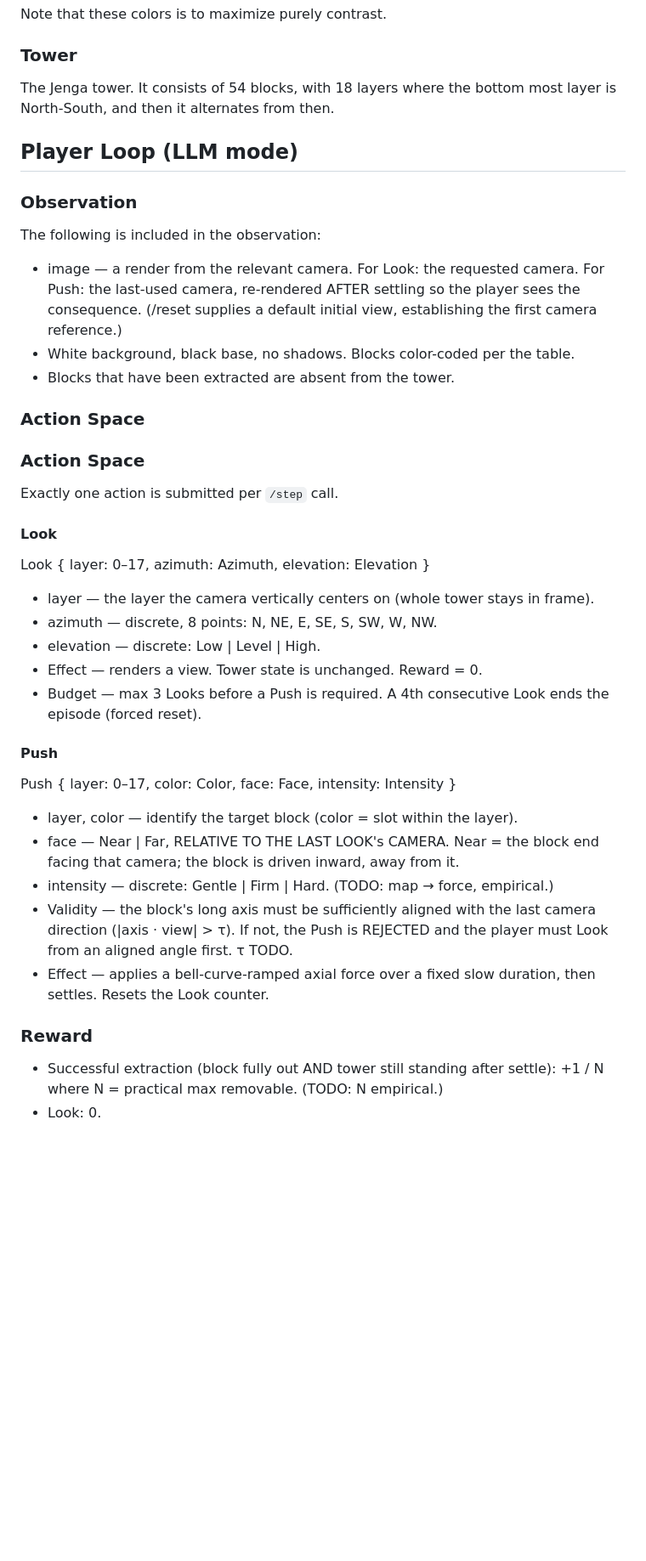
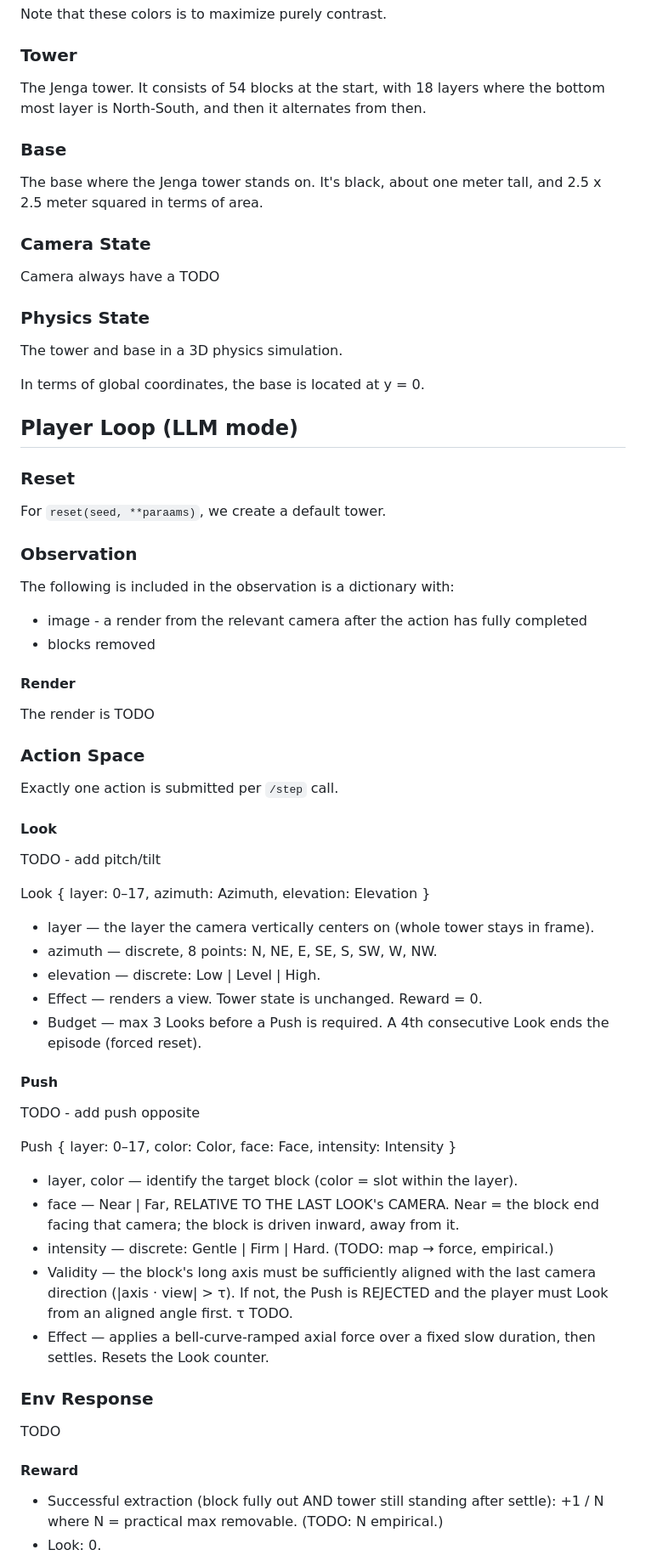
Before and after one commit to FreezeXero/jenga-bench, a Markdown page: DESIGN.md, the part around one of its changes. Shown at 85% size. Drawn GitHub-style; blank space fills up the shorter version.

Commit message:
docs: added details on observation and outline

````diff
--- a/DESIGN.md
+++ b/DESIGN.md
@@ -53,26 +53,45 @@ Note that these colors is to maximize purely contrast.
 
 ### Tower
 
-The Jenga tower. It consists of 54 blocks, with 18 layers where the bottom most layer is North-South, and then it alternates from then.
+The Jenga tower. It consists of 54 blocks at the start, with 18 layers where the bottom most layer is North-South, and then it alternates from then.
+
+### Base
+
+The base where the Jenga tower stands on. It's black, about one meter tall, and 2.5 x 2.5 meter squared in terms of area.
+
+### Camera State
+
+Camera always have a TODO
+
+### Physics State
+
+The tower and base in a 3D physics simulation.
+
+In terms of global coordinates, the base is located at y = 0.
 
 ## Player Loop (LLM mode)
 
+### Reset
+
+For ```reset(seed, **paraams)```, we create a default tower.
+
 ### Observation
 
-The following is included in the observation:
-- image   — a render from the relevant camera. For Look: the requested camera.
-            For Push: the last-used camera, re-rendered AFTER settling so the
-            player sees the consequence. (/reset supplies a default initial view,
-            establishing the first camera reference.)
-- White background, black base, no shadows. Blocks color-coded per the table.
-- Blocks that have been extracted are absent from the tower.
+The following is included in the observation is a dictionary with:
+- image - a render from the relevant camera after the action has fully completed
+- blocks removed
 
-### Action Space
+#### Render
+
+The render is TODO
 
 ### Action Space
 Exactly one action is submitted per `/step` call.
 
 #### Look
+
+TODO - add pitch/tilt
+
 Look { layer: 0–17, azimuth: Azimuth, elevation: Elevation }
 - layer        — the layer the camera vertically centers on (whole tower stays in frame).
 - azimuth      — discrete, 8 points: N, NE, E, SE, S, SW, W, NW.
@@ -82,6 +101,9 @@ Look { layer: 0–17, azimuth: Azimuth, elevation: Elevation }
                  ends the episode (forced reset).
 
 #### Push
+
+TODO - add push opposite
+
 Push { layer: 0–17, color: Color, face: Face, intensity: Intensity }
 - layer, color — identify the target block (color = slot within the layer).
 - face         — Near | Far, RELATIVE TO THE LAST LOOK's CAMERA. Near = the block
@@ -94,7 +116,11 @@ Push { layer: 0–17, color: Color, face: Face, intensity: Intensity }
                  then settles. Resets the Look counter.
 
 
-### Reward
+### Env Response
+
+TODO
+
+#### Reward
 - Successful extraction (block fully out AND tower still standing after settle):
       +1 / N   where N = practical max removable.  (TODO: N empirical.)
 - Look: 0.
````
Also changed, not shown: other parts of DESIGN.md (+1 -0 lines).
